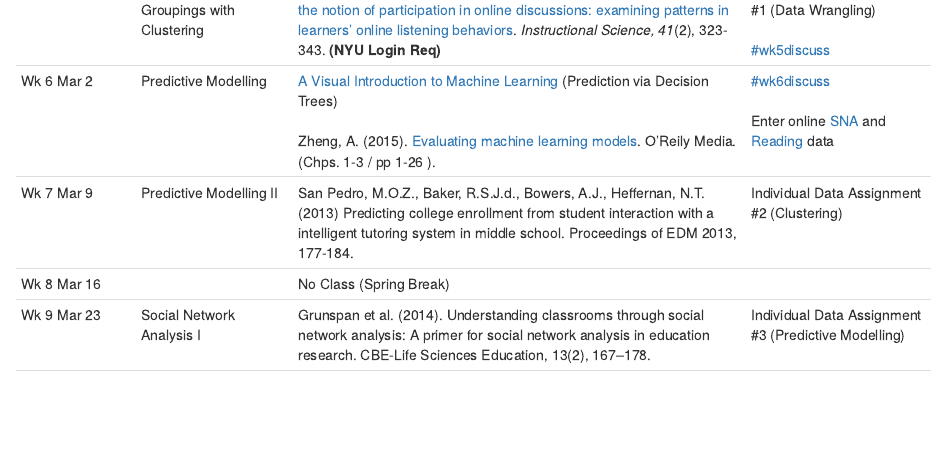
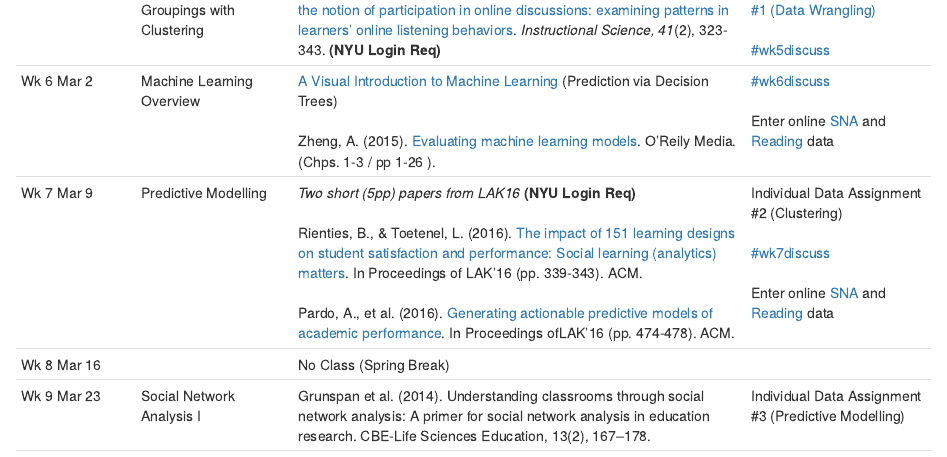
Before and after one commit to sr4918/syllabus, an R Markdown document (CourseSchedule.Rmd): the page in a window 1100 px wide, from 640 px down. The pictures show the output file CourseSchedule.nb.html that the author committed with the source, opened offline.

Commit message:
Wk 7 Reading Changes

```diff
--- a/CourseSchedule.Rmd
+++ b/CourseSchedule.Rmd
@@ -12,9 +12,9 @@ Wk 1 Jan 26	| Introduction to Learning Analytics & Educational Data Science	|	Ed
 Wk 2 Feb 2 | State of the Field:</br>Origins & Key Issues | Siemens, G. (2013). [Learning analytics: The emergence of a discipline](http://journals.sagepub.com/doi/pdf/10.1177/0002764213498851). *American Behavioral Scientist, 57*(10), 1380-1400. </br> </br> Ferguson, R., et al. (2016). [Research evidence on the use of learning analytics: Implications for education policy](http://publications.jrc.ec.europa.eu/repository/bitstream/JRC104031/lfna28294enn.pdf). Publications Office of the European Union: JRC Science for Policy Report. </br> **(p8-27 only)** | [Software &  Tool Set-Up](https://github.com/learninganalytics-datascience-edu/syllabus/blob/master/SoftwareAndTools.Rmd) </br> </br>  [#wk2discuss](https://ladsedu.slack.com/messages/wk2discuss/) </br> </br> Bring ideas of learning-related things we could measure / track about ourselves
 Wk 3 Feb 9 | | Snow Day | |
 Wk 4 Feb 16 | Diving Into Data</br>(and Cleaning It Up) | Selwyn, N. (2015). [Data entry: Towards the critical study of digital data and education](http://www.tandfonline.com/doi/abs/10.1080/17439884.2014.921628?journalCode=cjem20). *Learning, Media and Technology, 40*(1), 64-82. **(NYU Login Req)**</br> </br> Wise, A. F., & Schaffer, D. W. (2015). [Why theory matters more than ever in the age of big data](http://epress.lib.uts.edu.au/journals/index.php/JLA/article/view/4677). *Journal of Learning Analytics, 2*(2), 5–13.| [R Swirl Tutorial](https://github.com/learninganalytics-datascience-edu/R-Swirl-Tutorials) </br> </br> [#wk3discuss](https://ladsedu.slack.com/messages/wk3discuss/)
-Wk 5 Feb 23 | Finding Meaningful Groupings with Clustering	| Wise, A. F., Speer, J., Marbouti, F., & Hsiao, Y. T. (2013). [Broadening the notion of participation in online discussions: examining patterns in learners’ online listening behaviors](http://link.springer.com/article/10.1007/s11251-012-9230-9). *Instructional Science, 41*(2), 323-343. **(NYU Login Req)** | Individual Data Assignment #1 (Data Wrangling) </br> </br> [#wk5discuss](https://ladsedu.slack.com/messages/wk5discuss/)
-Wk 6 Mar 2   |  Predictive Modelling 	| [A Visual Introduction to Machine Learning](http://www.r2d3.us/visual-intro-to-machine-learning-part-1/) (Prediction via Decision Trees)  </br> </br> Zheng, A. (2015). [Evaluating machine learning models](http://www.oreilly.com/data/free/evaluating-machine-learning-models.csp?intcmp=il-data-free-lp-lgen_free_reports_page). O’Reily Media. (Chps. 1-3 / pp 1-26 ).	| [#wk6discuss](https://ladsedu.slack.com/messages/wk6discuss/)  </br> </br> Enter online [SNA](https://docs.google.com/spreadsheets/d/1YtAPnHDXyGHAouiqTW2tzA9x9D9c89JzFQPb1MLmQOI/edit#gid=800113348) and [Reading](https://docs.google.com/a/nyu.edu/forms/d/e/1FAIpQLSe0QkrMiotLFT7PvrSDMCx8007WWYvDTX5rfynt2kff0I5YMg/viewform?c=0&w=1) data
-Wk 7 Mar 9  | Predictive Modelling II |	San Pedro, M.O.Z., Baker, R.S.J.d., Bowers, A.J., Heffernan, N.T. (2013) Predicting college enrollment from student interaction with a intelligent tutoring system in middle school. Proceedings of EDM 2013, 177-184. |  Individual Data Assignment #2 (Clustering)
+Wk 5 Feb 23 | Finding Meaningful Groupings with Clustering	| Wise, A. F., Speer, J., Marbouti, F., & Hsiao, Y. T. (2013). [Broadening the notion of participation in online discussions: examining patterns in learners’ online listening behaviors](http://link.springer.com/article/10.1007/s11251-012-9230-9). *Instructional Science, 41*(2), 323-343. **(NYU Login Req)** | [Individual Data Assignment #1 (Data Wrangling)](https://github.com/learninganalytics-datascience-edu/IndividualAssignment1) </br> </br> [#wk5discuss](https://ladsedu.slack.com/messages/wk5discuss/)
+Wk 6 Mar 2   |  Machine Learning Overview	| [A Visual Introduction to Machine Learning](http://www.r2d3.us/visual-intro-to-machine-learning-part-1/) (Prediction via Decision Trees)  </br> </br> Zheng, A. (2015). [Evaluating machine learning models](http://www.oreilly.com/data/free/evaluating-machine-learning-models.csp?intcmp=il-data-free-lp-lgen_free_reports_page). O’Reily Media. (Chps. 1-3 / pp 1-26 ).	| [#wk6discuss](https://ladsedu.slack.com/messages/wk6discuss/)  </br> </br> Enter online [SNA](https://docs.google.com/spreadsheets/d/1YtAPnHDXyGHAouiqTW2tzA9x9D9c89JzFQPb1MLmQOI/edit#gid=800113348) and [Reading](https://docs.google.com/a/nyu.edu/forms/d/e/1FAIpQLSe0QkrMiotLFT7PvrSDMCx8007WWYvDTX5rfynt2kff0I5YMg/viewform?c=0&w=1) data
+Wk 7 Mar 9  |  Predictive Modelling |*Two short (5pp) papers from LAK16* **(NYU Login Req)** </br> </br>Rienties, B., & Toetenel, L. (2016). [The impact of 151 learning designs on student satisfaction and performance: Social learning (analytics) matters](http://dl.acm.org/citation.cfm?id=2883875&CFID=906638631&CFTOKEN=42327609). In Proceedings of LAK'16 (pp. 339-343). ACM. </br> </br> Pardo, A., et al. (2016). [Generating actionable predictive models of academic performance](http://dl.acm.org/citation.cfm?id=2883870&CFID=906638631&CFTOKEN=42327609). In Proceedings ofLAK'16 (pp. 474-478). ACM. |  Individual Data Assignment #2 (Clustering) </br> </br> [#wk7discuss](https://ladsedu.slack.com/messages/wk7discuss/)   </br> </br> Enter online [SNA](https://docs.google.com/spreadsheets/d/1YtAPnHDXyGHAouiqTW2tzA9x9D9c89JzFQPb1MLmQOI/edit#gid=800113348) and [Reading](https://docs.google.com/a/nyu.edu/forms/d/e/1FAIpQLSe0QkrMiotLFT7PvrSDMCx8007WWYvDTX5rfynt2kff0I5YMg/viewform?c=0&w=1) data
 Wk 8 Mar 16  | | No Class (Spring Break) |
 Wk 9 Mar 23 | Social Network Analysis I |	Grunspan et al. (2014). Understanding classrooms through social network analysis: A primer for social network analysis in education research. CBE-Life Sciences Education, 13(2), 167–178.|	Individual Data Assignment #3 (Predictive Modelling)
 Wk 10 Mar 30  | Social Network Analysis II | Example Study of Learning Analytics SNA Study TBD |
```
Also changed, not shown: CourseSchedule.nb.html.
